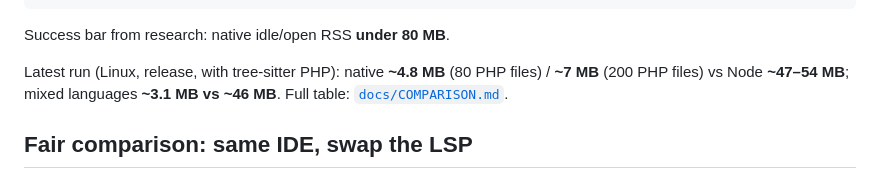
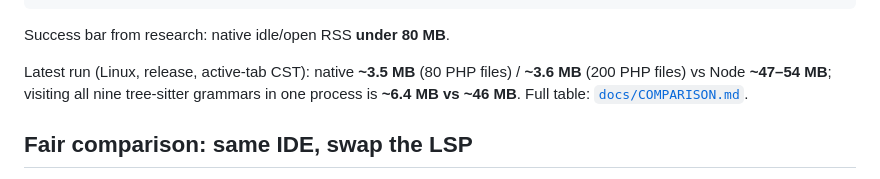
Before and after one commit to madebyaris/native-lsp, a Markdown page: README.md, the part around the change. Rendered like a GitHub page.

```diff
--- a/README.md
+++ b/README.md
@@ -50,9 +50,10 @@ COMPARE_MODE=tabs ./target/release/compare-rss
 
 Success bar from research: native idle/open RSS **under 80 MB**.
 
-Latest run (Linux, release, with tree-sitter PHP): native **~4.8 MB** (80 PHP
-files) / **~7 MB** (200 PHP files) vs Node **~47–54 MB**; mixed languages
-**~3.1 MB vs ~46 MB**. Full table: [`docs/COMPARISON.md`](docs/COMPARISON.md).
+Latest run (Linux, release, active-tab CST): native **~3.5 MB** (80 PHP
+files) / **~3.6 MB** (200 PHP files) vs Node **~47–54 MB**; visiting all
+nine tree-sitter grammars in one process is **~6.4 MB vs ~46 MB**. Full
+table: [`docs/COMPARISON.md`](docs/COMPARISON.md).
 
 ## Fair comparison: same IDE, swap the LSP
 
```
Also changed, not shown: docs/COMPARISON.md (+53 -29 lines).
